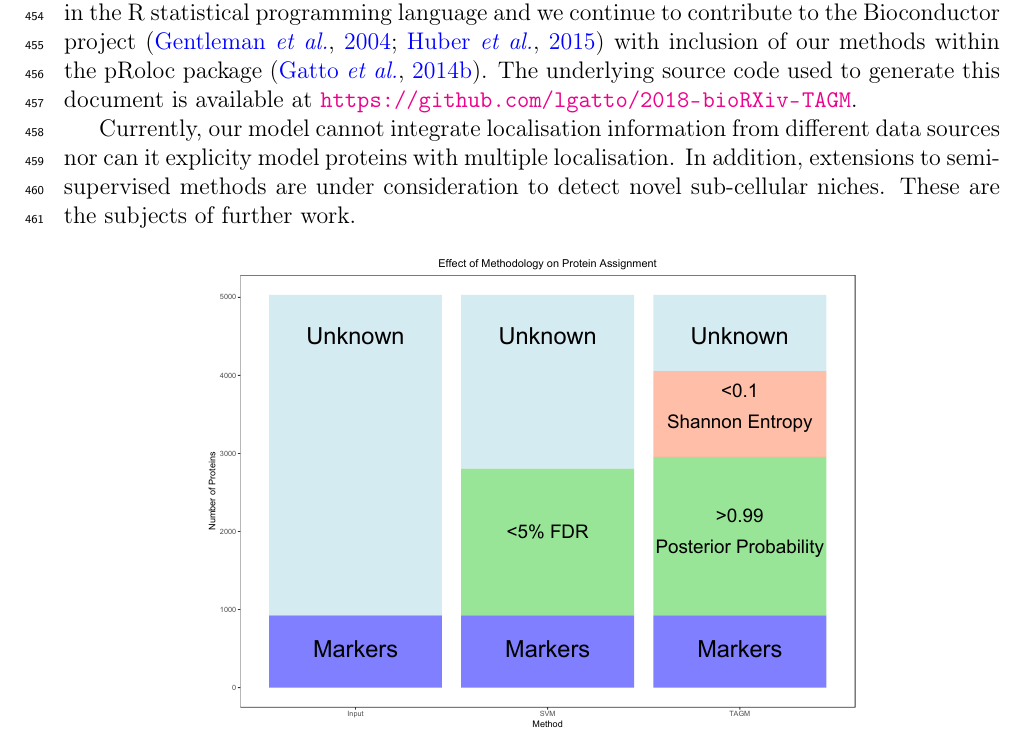
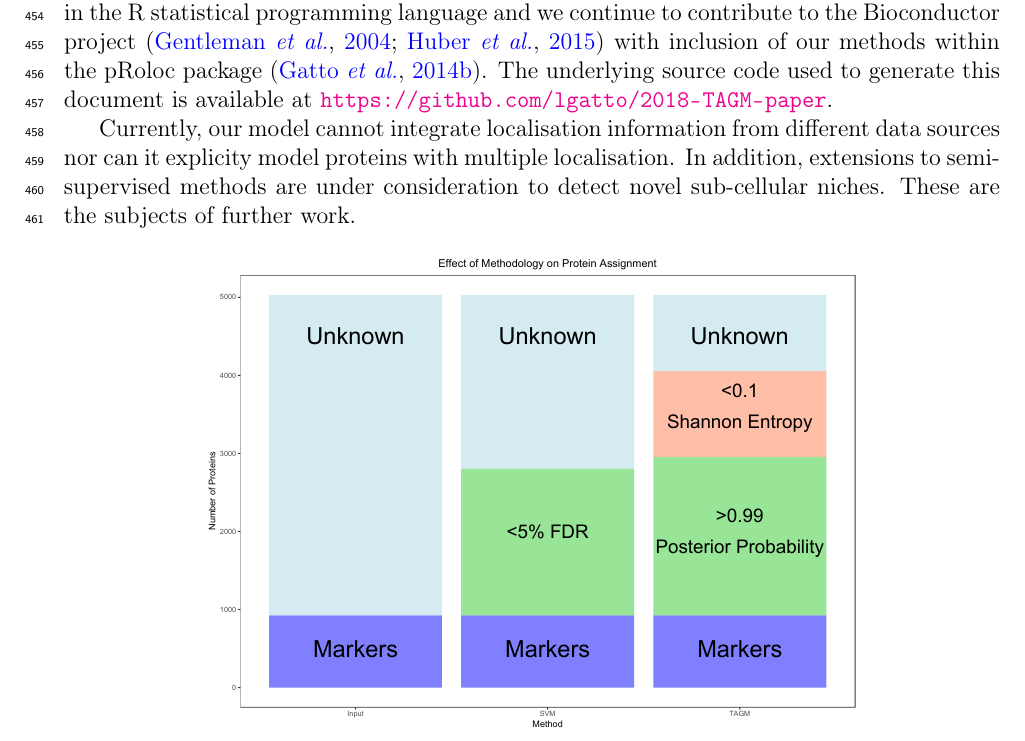
Before and after one commit to lgatto/2018-TAGM-paper, a LaTeX paper (tagm.tex): part of page 27 of 61, cut so that both start at the same text. Compiled offline with pdfLaTeX.

Commit message:
update repo name

```diff
--- a/tagm.tex
+++ b/tagm.tex
@@ -1330,7 +1330,7 @@ the Bioconductor project \citep{Bioconductor::2004, Huber::2015} with
 inclusion of our methods within the pRoloc package
 \citep{pRoloc:2014}. The underlying source code used to generate this
 document is available at
-\url{https://github.com/lgatto/2018-bioRXiv-TAGM}.
+\url{https://github.com/lgatto/2018-TAGM-paper}.
 
 Currently, our model cannot integrate localisation information from
 different data sources nor can it explicity model proteins with
```
Also changed, not shown: figure/emconverge-1.pdf, figure/traceplots-1.pdf, figure/unnamed-chunk-1-1.pdf, figure/unnamed-chunk-12-1.pdf, figure/unnamed-chunk-13-1.pdf, figure/unnamed-chunk-14-1.pdf, figure/unnamed-chunk-15-1.pdf, figure/unnamed-chunk-16-1.pdf, figure/unnamed-chunk-17-1.pdf, figure/unnamed-chunk-18-1.pdf, figure/unnamed-chunk-19-1.pdf, figure/unnamed-chunk-2-1.pdf, figure/unnamed-chunk-20-1.pdf, figure/unnamed-chunk-21-1.pdf, 13 more files, 2 other files.
